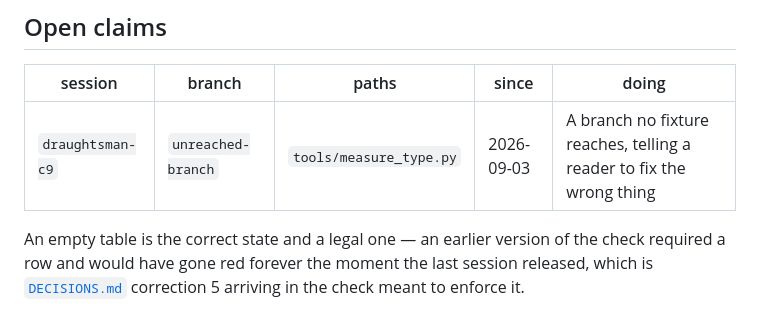
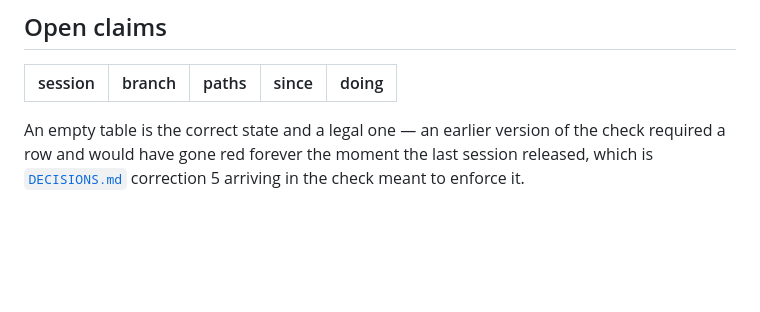
Before and after one commit to syncytium2/draughtsman, a Markdown page: CLAIMS.md, the part around the change. Rendered like a GitHub page; blank space fills up the shorter version.

Commit message:
Release the unreached-branch claim, in the commit before it lands
Co-Authored-By: Claude Opus 5 (1M context) <noreply@anthropic.com>

```diff
--- a/CLAIMS.md
+++ b/CLAIMS.md
@@ -70,7 +70,6 @@ that nothing checks is decoration until something does.**
 
 | session | branch | paths | since | doing |
 |---|---|---|---|---|
-| `draughtsman-c9` | `unreached-branch` | `tools/measure_type.py` | 2026-09-03 | A branch no fixture reaches, telling a reader to fix the wrong thing |
 
 An empty table is the correct state and a legal one — an earlier version of the check required a row
 and would have gone red forever the moment the last session released, which is
```
